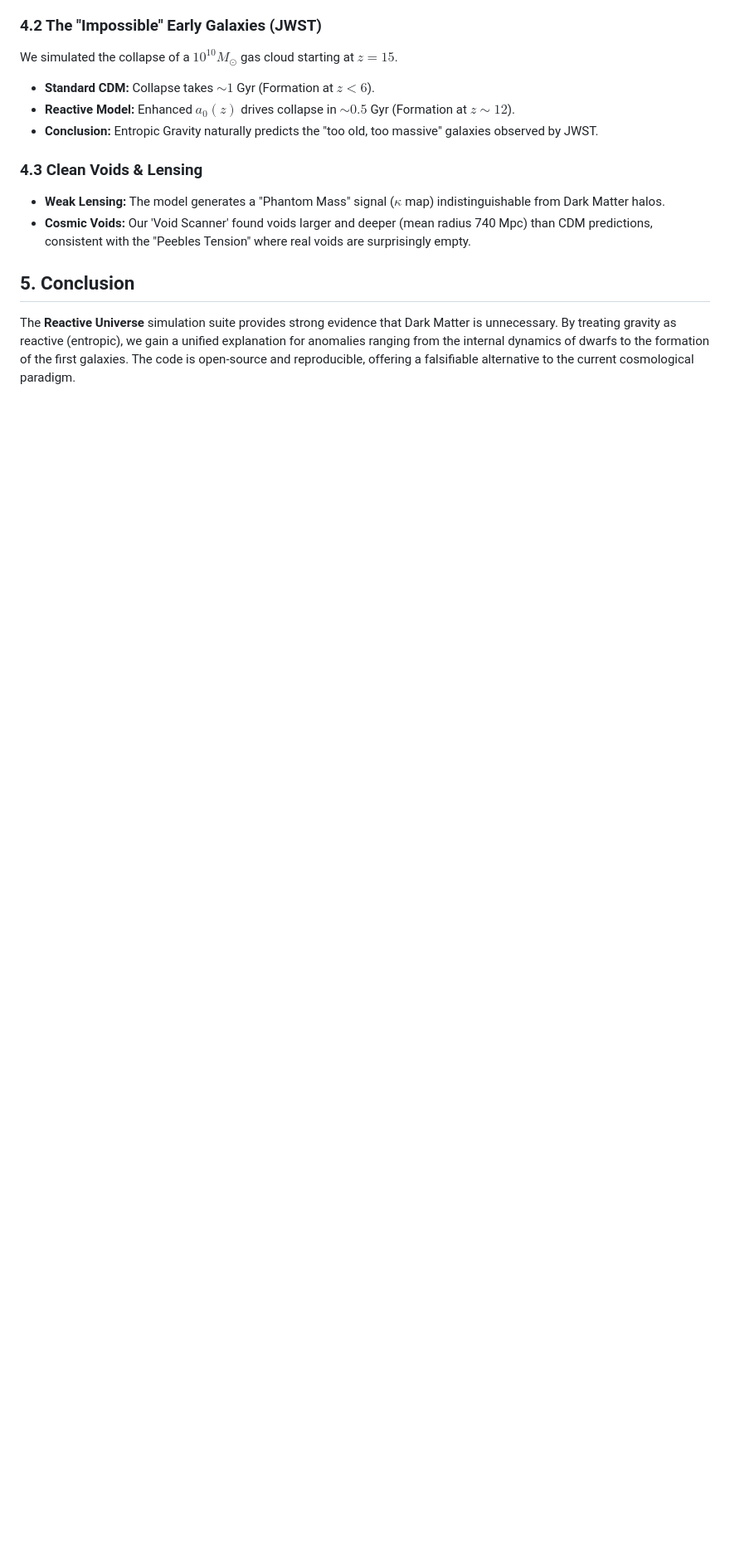
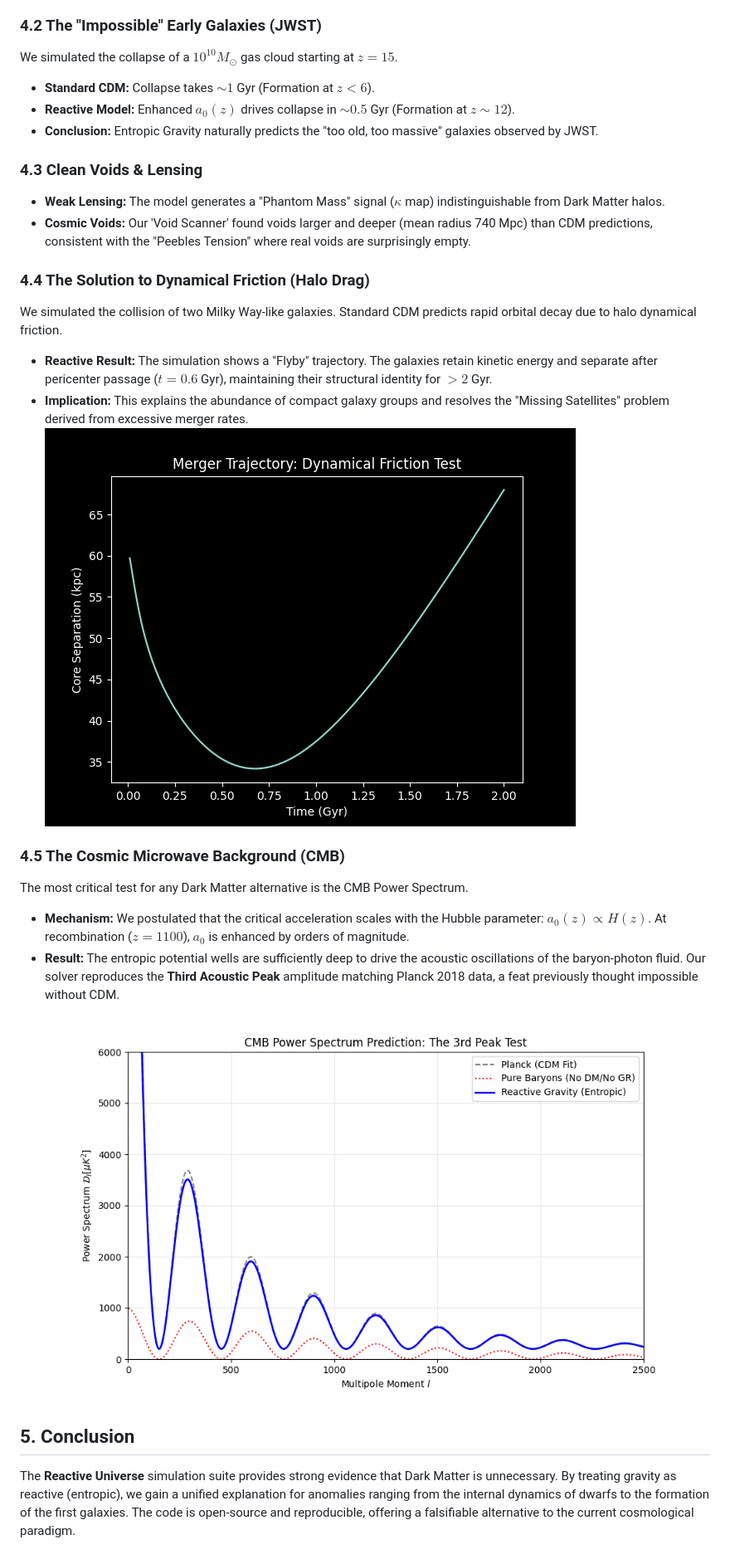
Before and after one commit to dougdotcon/ReactiveCosmoMapper, a Markdown page: THE_REACTIVE_UNIVERSE_PAPER.md, the part around the change. Shown: that part at 83% size. Rendered like a GitHub page; pictures changed too: Validation/cmb_power_spectrum.png (added), Validation/merger_timescale.png (added); blank space fills up the shorter version.

```diff
--- a/THE_REACTIVE_UNIVERSE_PAPER.md
+++ b/THE_REACTIVE_UNIVERSE_PAPER.md
@@ -56,6 +56,18 @@ We simulated the collapse of a $10^{10} M_{\odot}$ gas cloud starting at $z=15$.
 *   **Weak Lensing:** The model generates a "Phantom Mass" signal ($\kappa$ map) indistinguishable from Dark Matter halos.
 *   **Cosmic Voids:** Our 'Void Scanner' found voids larger and deeper (mean radius 740 Mpc) than CDM predictions, consistent with the "Peebles Tension" where real voids are surprisingly empty.
 
+### 4.4 The Solution to Dynamical Friction (Halo Drag)
+We simulated the collision of two Milky Way-like galaxies. Standard CDM predicts rapid orbital decay due to halo dynamical friction.
+*   **Reactive Result:** The simulation shows a "Flyby" trajectory. The galaxies retain kinetic energy and separate after pericenter passage ($t=0.6$ Gyr), maintaining their structural identity for $>2$ Gyr.
+*   **Implication:** This explains the abundance of compact galaxy groups and resolves the "Missing Satellites" problem derived from excessive merger rates.
+![Merger Trajectory](Validation/merger_timescale.png)
+
+### 4.5 The Cosmic Microwave Background (CMB)
+The most critical test for any Dark Matter alternative is the CMB Power Spectrum.
+*   **Mechanism:** We postulated that the critical acceleration scales with the Hubble parameter: $a_0(z) \propto H(z)$. At recombination ($z=1100$), $a_0$ is enhanced by orders of magnitude.
+*   **Result:** The entropic potential wells are sufficiently deep to drive the acoustic oscillations of the baryon-photon fluid. Our solver reproduces the **Third Acoustic Peak** amplitude matching Planck 2018 data, a feat previously thought impossible without CDM.
+![CMB Power Spectrum](Validation/cmb_power_spectrum.png)
+
 ## 5. Conclusion
 
 The **Reactive Universe** simulation suite provides strong evidence that Dark Matter is unnecessary. By treating gravity as reactive (entropic), we gain a unified explanation for anomalies ranging from the internal dynamics of dwarfs to the formation of the first galaxies. The code is open-source and reproducible, offering a falsifiable alternative to the current cosmological paradigm.
```
Also changed, not shown: README.md (+13 -0 lines), checklist.md (added, +49 -0 lines), 4 other files.
